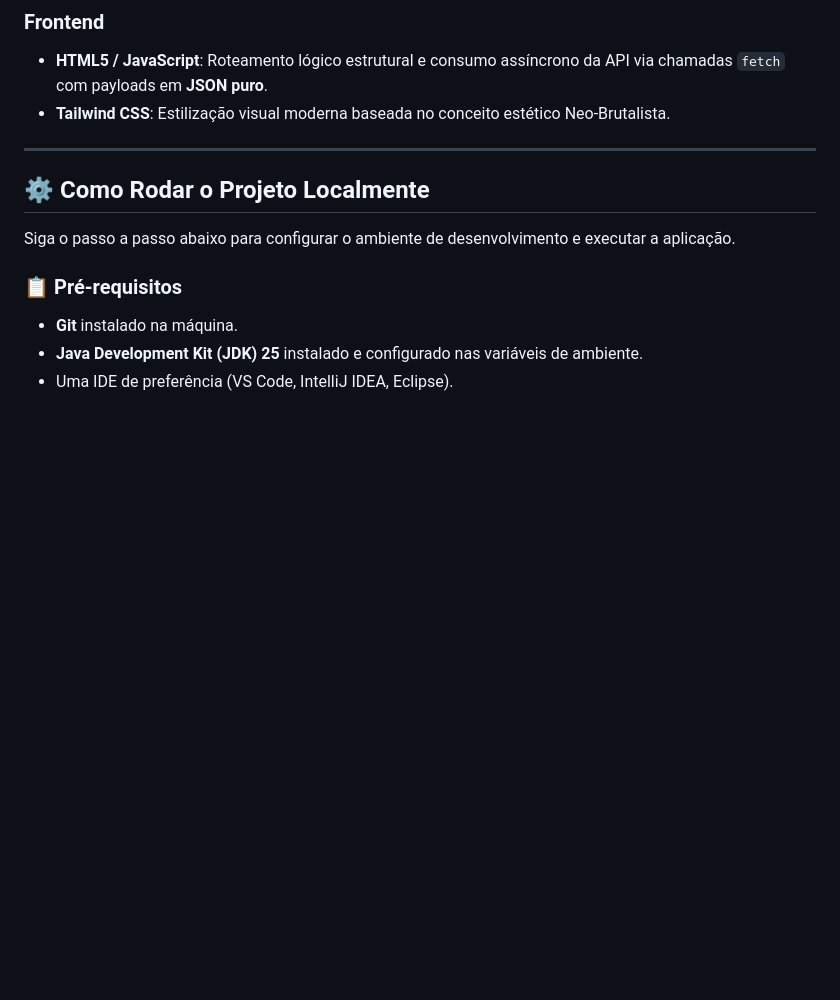
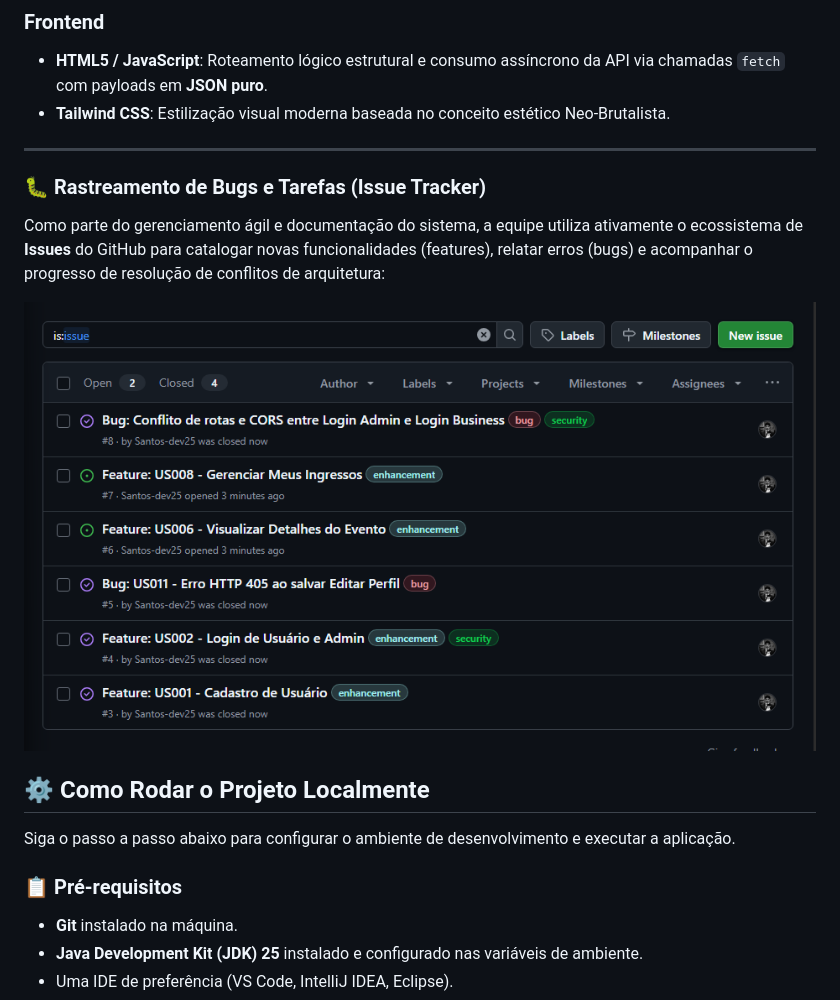
Before and after one commit to duduhnrq/vem-pra-arena, a Markdown page: README.md, the part around the change. GitHub-like rendering; blank space fills up the shorter version.

Commit message:
Add bug tracking section to README
Added section for bug tracking and task management using GitHub Issues.

```diff
--- a/README.md
+++ b/README.md
@@ -25,6 +25,11 @@ O projeto visa reduzir a subutilização da Arena Pernambuco através de uma sol
 * **Tailwind CSS**: Estilização visual moderna baseada no conceito estético Neo-Brutalista.
 
 ---
+
+### 🐛 Rastreamento de Bugs e Tarefas (Issue Tracker)
+Como parte do gerenciamento ágil e documentação do sistema, a equipe utiliza ativamente o ecossistema de **Issues** do GitHub para catalogar novas funcionalidades (features), relatar erros (bugs) e acompanhar o progresso de resolução de conflitos de arquitetura:
+
+![Quadro de Issues do GitHub](./docs/print-issues.png.png)
 
 ## ⚙️ Como Rodar o Projeto Localmente
 
```
